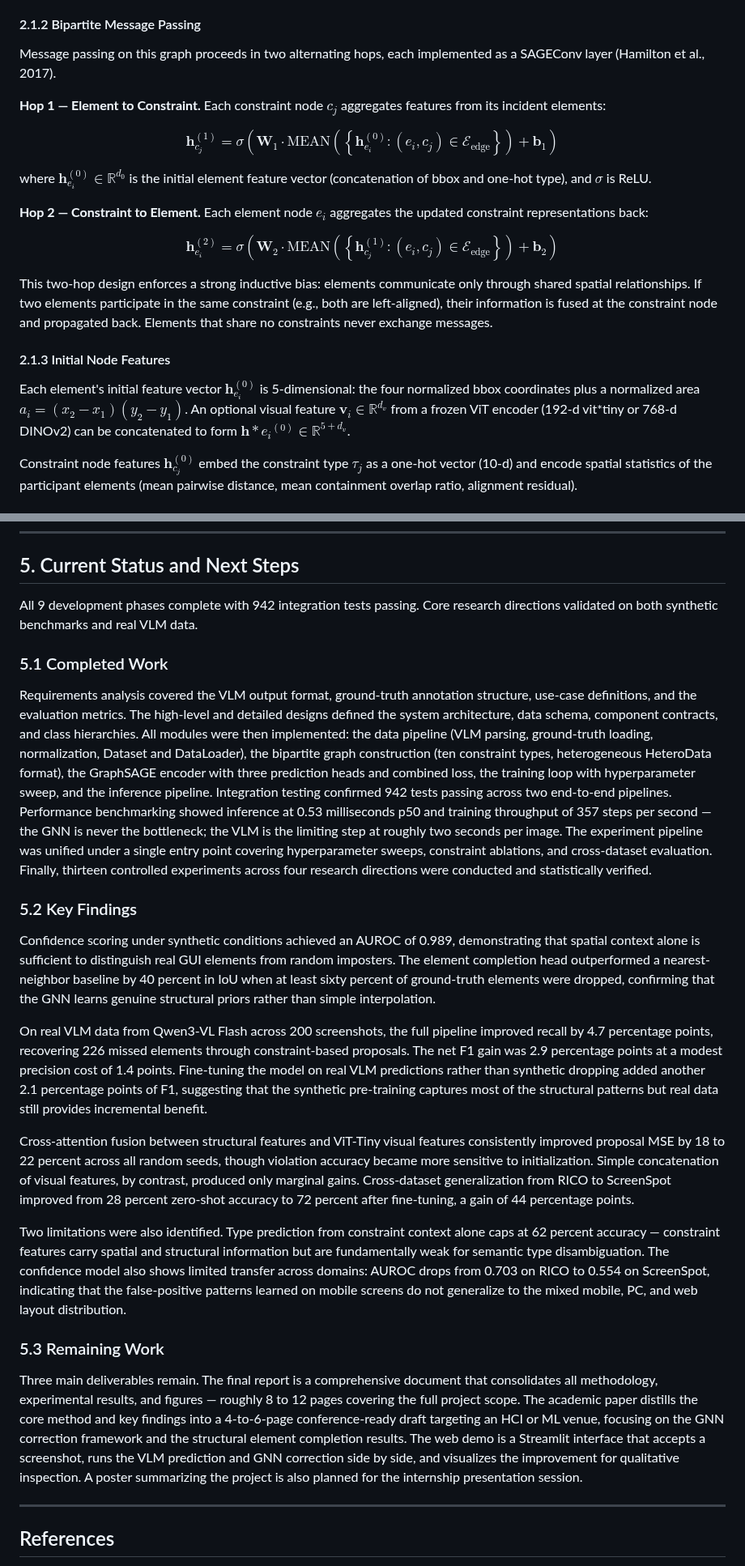
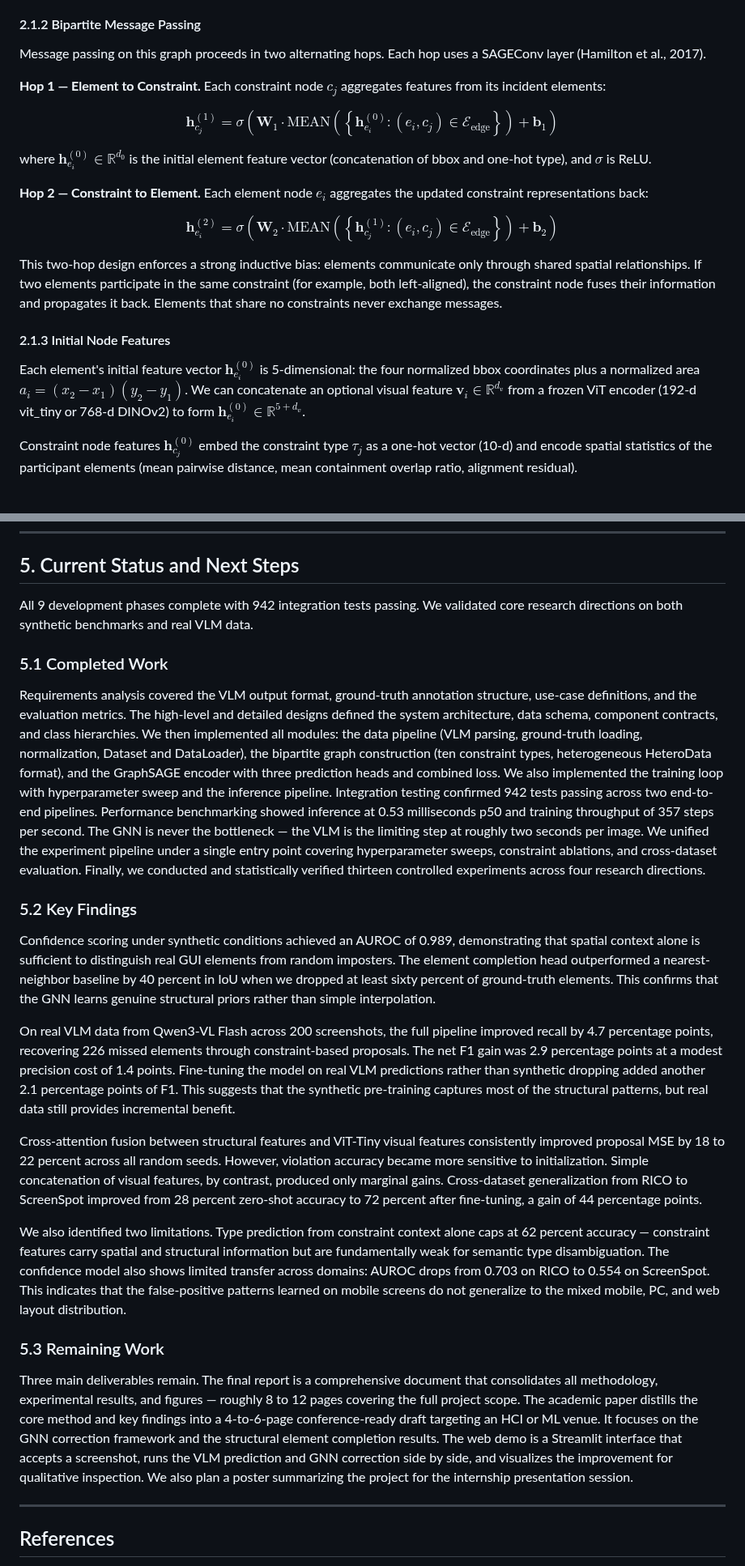
Before and after one commit to mrtsels/bipartite-gnn-gui, a Markdown page: docs/midterm_report.md, 2 parts joined by grey strips. Shown at 81% size. Rendered like a GitHub page.

Commit message:
docs: apply asd-ste100 to midterm_report.md

```diff
--- a/docs/midterm_report.md
+++ b/docs/midterm_report.md
@@ -48,7 +48,7 @@ Where:
 
 #### 2.1.2 Bipartite Message Passing
 
-Message passing on this graph proceeds in two alternating hops, each implemented as a SAGEConv layer (Hamilton et al., 2017).
+Message passing on this graph proceeds in two alternating hops. Each hop uses a SAGEConv layer (Hamilton et al., 2017).
 
 **Hop 1 — Element to Constraint.** Each constraint node $c_j$ aggregates features from its incident elements:
 
@@ -64,11 +64,11 @@ $$
 \mathbf{h}_{e_i}^{(2)} = \sigma\!\left( \mathbf{W}_2 \cdot \text{MEAN}\!\left(\left\{\mathbf{h}_{c_j}^{(1)} : (e_i, c_j) \in \mathcal{E}_{\text{edge}}\right\}\right) + \mathbf{b}_2 \right)
 $$
 
-This two-hop design enforces a strong inductive bias: elements communicate only through shared spatial relationships. If two elements participate in the same constraint (e.g., both are left-aligned), their information is fused at the constraint node and propagated back. Elements that share no constraints never exchange messages.
+This two-hop design enforces a strong inductive bias: elements communicate only through shared spatial relationships. If two elements participate in the same constraint (for example, both left-aligned), the constraint node fuses their information and propagates it back. Elements that share no constraints never exchange messages.
 
 #### 2.1.3 Initial Node Features
 
-Each element's initial feature vector $\mathbf{h}_{e_i}^{(0)}$ is 5-dimensional: the four normalized bbox coordinates plus a normalized area $a_i = (x_2 - x_1)(y_2 - y_1)$. An optional visual feature $\mathbf{v}_i \in \mathbb{R}^{d_v}$ from a frozen ViT encoder (192-d vit*tiny or 768-d DINOv2) can be concatenated to form $\mathbf{h}*{e_i}^{(0)} \in \mathbb{R}^{5 + d_v}$.
+Each element's initial feature vector $\mathbf{h}_{e_i}^{(0)}$ is 5-dimensional: the four normalized bbox coordinates plus a normalized area $a_i = (x_2 - x_1)(y_2 - y_1)$. We can concatenate an optional visual feature $\mathbf{v}_i \in \mathbb{R}^{d_v}$ from a frozen ViT encoder (192-d vit_tiny or 768-d DINOv2) to form $\mathbf{h}_{e_i}^{(0)} \in \mathbb{R}^{5 + d_v}$.
 
 Constraint node features $\mathbf{h}_{c_j}^{(0)}$ embed the constraint type $\tau_j$ as a one-hot vector (10-d) and encode spatial statistics of the participant elements (mean pairwise distance, mean containment overlap ratio, alignment residual).
 
@@ -311,25 +311,25 @@ We evaluated augmenting the structural features (5-d bbox coordinates) with visu
 
 ## 5. Current Status and Next Steps
 
-All 9 development phases complete with 942 integration tests passing. Core research directions validated on both synthetic benchmarks and real VLM data.
+All 9 development phases complete with 942 integration tests passing. We validated core research directions on both synthetic benchmarks and real VLM data.
 
 ### 5.1 Completed Work
 
-Requirements analysis covered the VLM output format, ground-truth annotation structure, use-case definitions, and the evaluation metrics. The high-level and detailed designs defined the system architecture, data schema, component contracts, and class hierarchies. All modules were then implemented: the data pipeline (VLM parsing, ground-truth loading, normalization, Dataset and DataLoader), the bipartite graph construction (ten constraint types, heterogeneous HeteroData format), the GraphSAGE encoder with three prediction heads and combined loss, the training loop with hyperparameter sweep, and the inference pipeline. Integration testing confirmed 942 tests passing across two end-to-end pipelines. Performance benchmarking showed inference at 0.53 milliseconds p50 and training throughput of 357 steps per second — the GNN is never the bottleneck; the VLM is the limiting step at roughly two seconds per image. The experiment pipeline was unified under a single entry point covering hyperparameter sweeps, constraint ablations, and cross-dataset evaluation. Finally, thirteen controlled experiments across four research directions were conducted and statistically verified.
+Requirements analysis covered the VLM output format, ground-truth annotation structure, use-case definitions, and the evaluation metrics. The high-level and detailed designs defined the system architecture, data schema, component contracts, and class hierarchies. We then implemented all modules: the data pipeline (VLM parsing, ground-truth loading, normalization, Dataset and DataLoader), the bipartite graph construction (ten constraint types, heterogeneous HeteroData format), and the GraphSAGE encoder with three prediction heads and combined loss. We also implemented the training loop with hyperparameter sweep and the inference pipeline. Integration testing confirmed 942 tests passing across two end-to-end pipelines. Performance benchmarking showed inference at 0.53 milliseconds p50 and training throughput of 357 steps per second. The GNN is never the bottleneck — the VLM is the limiting step at roughly two seconds per image. We unified the experiment pipeline under a single entry point covering hyperparameter sweeps, constraint ablations, and cross-dataset evaluation. Finally, we conducted and statistically verified thirteen controlled experiments across four research directions.
 
 ### 5.2 Key Findings
 
-Confidence scoring under synthetic conditions achieved an AUROC of 0.989, demonstrating that spatial context alone is sufficient to distinguish real GUI elements from random imposters. The element completion head outperformed a nearest-neighbor baseline by 40 percent in IoU when at least sixty percent of ground-truth elements were dropped, confirming that the GNN learns genuine structural priors rather than simple interpolation.
+Confidence scoring under synthetic conditions achieved an AUROC of 0.989, demonstrating that spatial context alone is sufficient to distinguish real GUI elements from random imposters. The element completion head outperformed a nearest-neighbor baseline by 40 percent in IoU when we dropped at least sixty percent of ground-truth elements. This confirms that the GNN learns genuine structural priors rather than simple interpolation.
 
-On real VLM data from Qwen3-VL Flash across 200 screenshots, the full pipeline improved recall by 4.7 percentage points, recovering 226 missed elements through constraint-based proposals. The net F1 gain was 2.9 percentage points at a modest precision cost of 1.4 points. Fine-tuning the model on real VLM predictions rather than synthetic dropping added another 2.1 percentage points of F1, suggesting that the synthetic pre-training captures most of the structural patterns but real data still provides incremental benefit.
+On real VLM data from Qwen3-VL Flash across 200 screenshots, the full pipeline improved recall by 4.7 percentage points, recovering 226 missed elements through constraint-based proposals. The net F1 gain was 2.9 percentage points at a modest precision cost of 1.4 points. Fine-tuning the model on real VLM predictions rather than synthetic dropping added another 2.1 percentage points of F1. This suggests that the synthetic pre-training captures most of the structural patterns, but real data still provides incremental benefit.
 
-Cross-attention fusion between structural features and ViT-Tiny visual features consistently improved proposal MSE by 18 to 22 percent across all random seeds, though violation accuracy became more sensitive to initialization. Simple concatenation of visual features, by contrast, produced only marginal gains. Cross-dataset generalization from RICO to ScreenSpot improved from 28 percent zero-shot accuracy to 72 percent after fine-tuning, a gain of 44 percentage points.
+Cross-attention fusion between structural features and ViT-Tiny visual features consistently improved proposal MSE by 18 to 22 percent across all random seeds. However, violation accuracy became more sensitive to initialization. Simple concatenation of visual features, by contrast, produced only marginal gains. Cross-dataset generalization from RICO to ScreenSpot improved from 28 percent zero-shot accuracy to 72 percent after fine-tuning, a gain of 44 percentage points.
 
-Two limitations were also identified. Type prediction from constraint context alone caps at 62 percent accuracy — constraint features carry spatial and structural information but are fundamentally weak for semantic type disambiguation. The confidence model also shows limited transfer across domains: AUROC drops from 0.703 on RICO to 0.554 on ScreenSpot, indicating that the false-positive patterns learned on mobile screens do not generalize to the mixed mobile, PC, and web layout distribution.
+We also identified two limitations. Type prediction from constraint context alone caps at 62 percent accuracy — constraint features carry spatial and structural information but are fundamentally weak for semantic type disambiguation. The confidence model also shows limited transfer across domains: AUROC drops from 0.703 on RICO to 0.554 on ScreenSpot. This indicates that the false-positive patterns learned on mobile screens do not generalize to the mixed mobile, PC, and web layout distribution.
 
 ### 5.3 Remaining Work
 
-Three main deliverables remain. The final report is a comprehensive document that consolidates all methodology, experimental results, and figures — roughly 8 to 12 pages covering the full project scope. The academic paper distills the core method and key findings into a 4-to-6-page conference-ready draft targeting an HCI or ML venue, focusing on the GNN correction framework and the structural element completion results. The web demo is a Streamlit interface that accepts a screenshot, runs the VLM prediction and GNN correction side by side, and visualizes the improvement for qualitative inspection. A poster summarizing the project is also planned for the internship presentation session.
+Three main deliverables remain. The final report is a comprehensive document that consolidates all methodology, experimental results, and figures — roughly 8 to 12 pages covering the full project scope. The academic paper distills the core method and key findings into a 4-to-6-page conference-ready draft targeting an HCI or ML venue. It focuses on the GNN correction framework and the structural element completion results. The web demo is a Streamlit interface that accepts a screenshot, runs the VLM prediction and GNN correction side by side, and visualizes the improvement for qualitative inspection. We also plan a poster summarizing the project for the internship presentation session.
 
 ---
 
```
Also changed, not shown: other parts of docs/midterm_report.md (+7 -7 lines).
